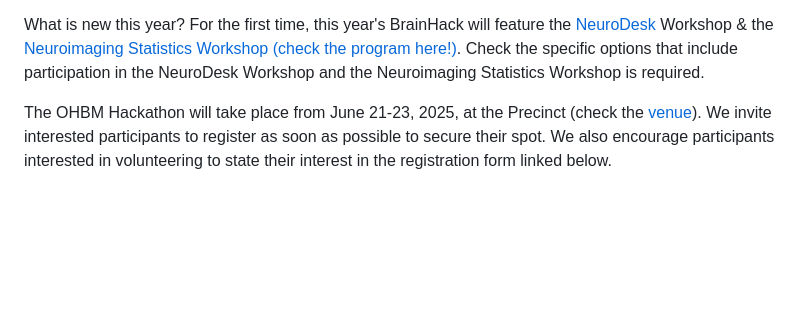
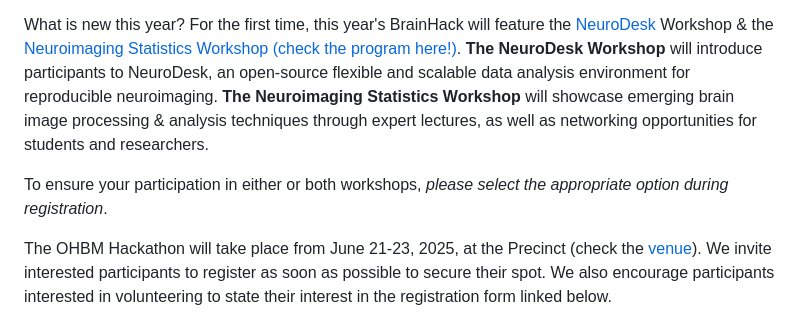
Before and after one commit to ohbm/hackathon2025, a Markdown page: src/index.md, the part around the change. Drawn GitHub-style; blank space fills up the shorter version.

Commit message:
Better text in index.md

```diff
--- a/src/index.md
+++ b/src/index.md
@@ -22,7 +22,10 @@ title: OHBM Hackathon 2025
   Together, let's shape the future of neuroimaging and open science!
 
   What is new this year? For the first time, this year's BrainHack will feature the [NeuroDesk](https://www.neurodesk.org/) Workshop  & the [Neuroimaging Statistics Workshop (check the program here!)](https://sites.google.com/view/nsw2025).
-  Check the specific options that include participation in the NeuroDesk Workshop and the Neuroimaging Statistics Workshop is required.
+  **The NeuroDesk Workshop** will introduce participants to NeuroDesk, an open-source flexible and scalable data analysis environment for reproducible neuroimaging.
+  **The Neuroimaging Statistics Workshop** will showcase emerging brain image processing & analysis techniques through expert lectures, as well as networking opportunities for students and researchers.
+
+  To ensure your participation in either or both workshops, *please select the appropriate option during registration*.
 
   The OHBM Hackathon will take place from June 21-23, 2025, at the Precinct (check the [venue](venue)).
   We invite interested participants to register as soon as possible to secure their spot.
```
